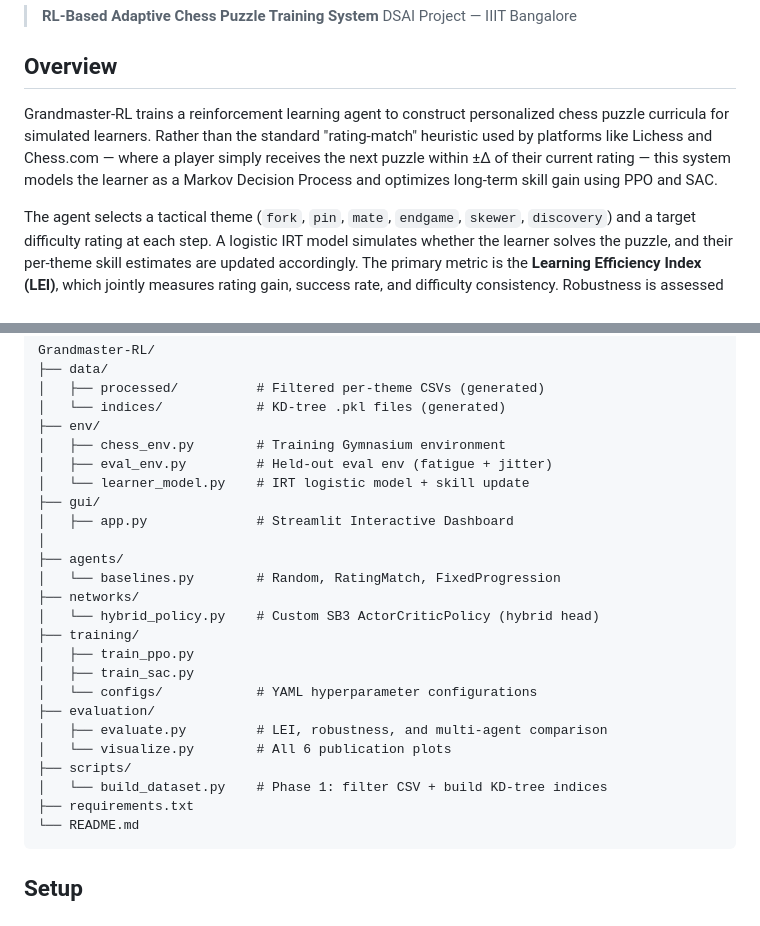
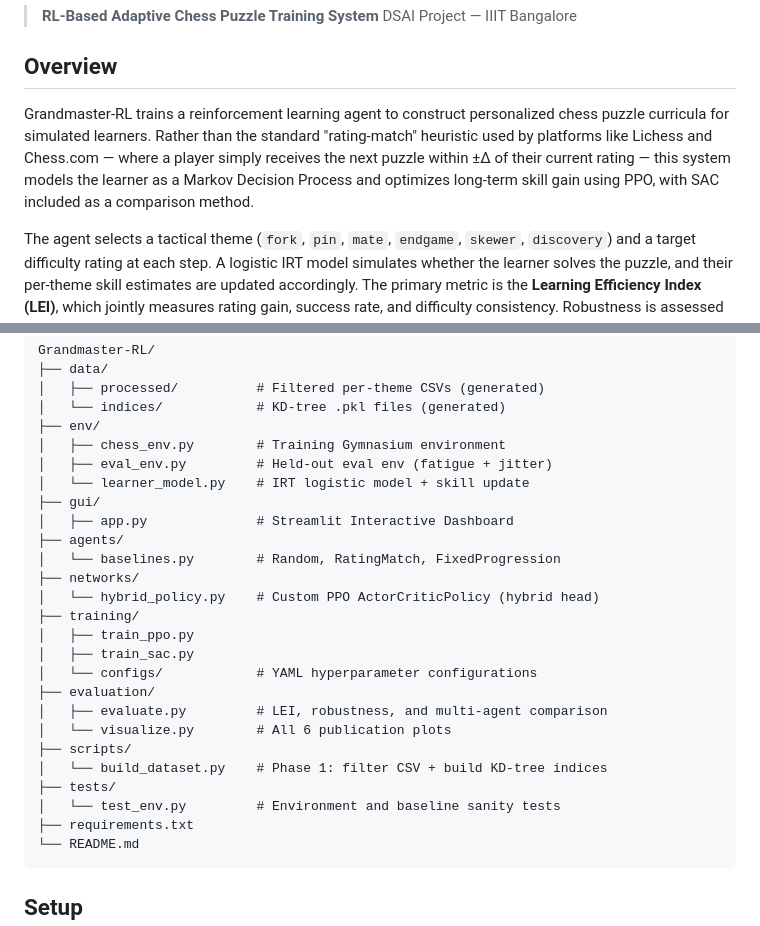
Before and after one commit to GOW444/Grandmaster-RL, a Markdown page: README.md, 2 parts joined by grey strips. Rendered like a GitHub page.

````diff
--- a/README.md
+++ b/README.md
@@ -5,7 +5,7 @@
 
 ## Overview
 
-Grandmaster-RL trains a reinforcement learning agent to construct personalized chess puzzle curricula for simulated learners. Rather than the standard "rating-match" heuristic used by platforms like Lichess and Chess.com — where a player simply receives the next puzzle within ±Δ of their current rating — this system models the learner as a Markov Decision Process and optimizes long-term skill gain using PPO and SAC.
+Grandmaster-RL trains a reinforcement learning agent to construct personalized chess puzzle curricula for simulated learners. Rather than the standard "rating-match" heuristic used by platforms like Lichess and Chess.com — where a player simply receives the next puzzle within ±Δ of their current rating — this system models the learner as a Markov Decision Process and optimizes long-term skill gain using PPO, with SAC included as a comparison method.
 
 The agent selects a tactical theme (`fork`, `pin`, `mate`, `endgame`, `skewer`, `discovery`) and a target difficulty rating at each step. A logistic IRT model simulates whether the learner solves the puzzle, and their per-theme skill estimates are updated accordingly. The primary metric is the **Learning Efficiency Index (LEI)**, which jointly measures rating gain, success rate, and difficulty consistency. Robustness is assessed by evaluating trained policies on a held-out environment that injects learner fatigue and IRT temperature jitter — dynamics never seen during training.
 
@@ -22,11 +22,10 @@ Grandmaster-RL/
 │   └── learner_model.py    # IRT logistic model + skill update
 ├── gui/
 │   ├── app.py              # Streamlit Interactive Dashboard
-│
 ├── agents/
 │   └── baselines.py        # Random, RatingMatch, FixedProgression
 ├── networks/
-│   └── hybrid_policy.py    # Custom SB3 ActorCriticPolicy (hybrid head)
+│   └── hybrid_policy.py    # Custom PPO ActorCriticPolicy (hybrid head)
 ├── training/
 │   ├── train_ppo.py
 │   ├── train_sac.py
@@ -36,6 +35,8 @@ Grandmaster-RL/
 │   └── visualize.py        # All 6 publication plots
 ├── scripts/
 │   └── build_dataset.py    # Phase 1: filter CSV + build KD-tree indices
+├── tests/
+│   └── test_env.py         # Environment and baseline sanity tests
 ├── requirements.txt
 └── README.md
 ```
````
Also changed, not shown: other parts of README.md (+21 -6 lines).
